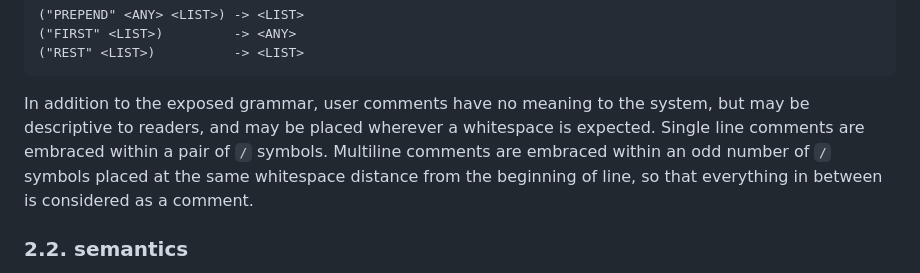
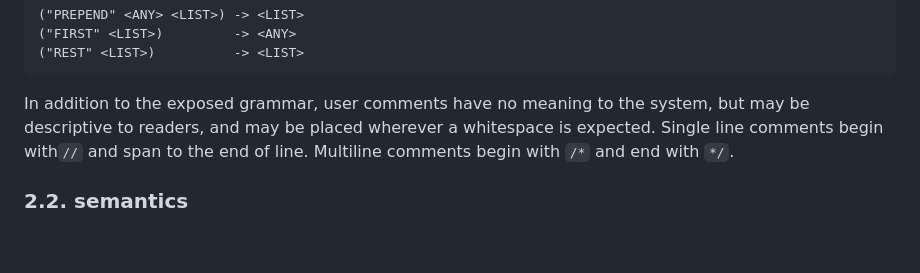
Before and after one commit to tearflake/symbolprose, a Markdown page: docs/symbolprose.md, the part around the change. GitHub-like rendering; blank space fills up the shorter version.

````diff
--- a/docs/symbolprose.md
+++ b/docs/symbolprose.md
@@ -62,7 +62,7 @@ As an intertwined part of the above grammar, anywhere inside `<ANY>` S-expressio
 ("REST" <LIST>)          -> <LIST>
 ```
 
-In addition to the exposed grammar, user comments have no meaning to the system, but may be descriptive to readers, and may be placed wherever a whitespace is expected. Single line comments are embraced within a pair of `/` symbols. Multiline comments are embraced within an odd number of `/` symbols placed at the same whitespace distance from the beginning of line, so that everything in between is considered as a comment.
+In addition to the exposed grammar, user comments have no meaning to the system, but may be descriptive to readers, and may be placed wherever a whitespace is expected. Single line comments begin with`//` and span to the end of line. Multiline comments begin with `/*` and end with `*/`.
 
 ### 2.2. semantics
 
````
